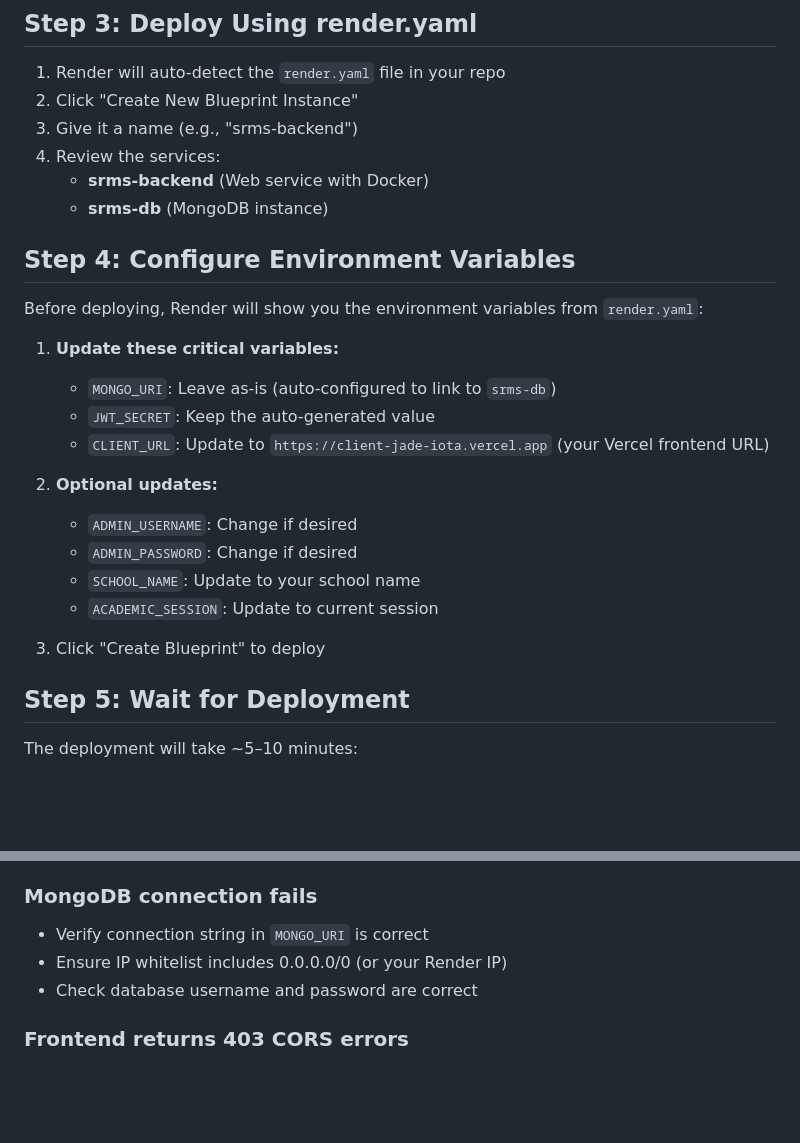
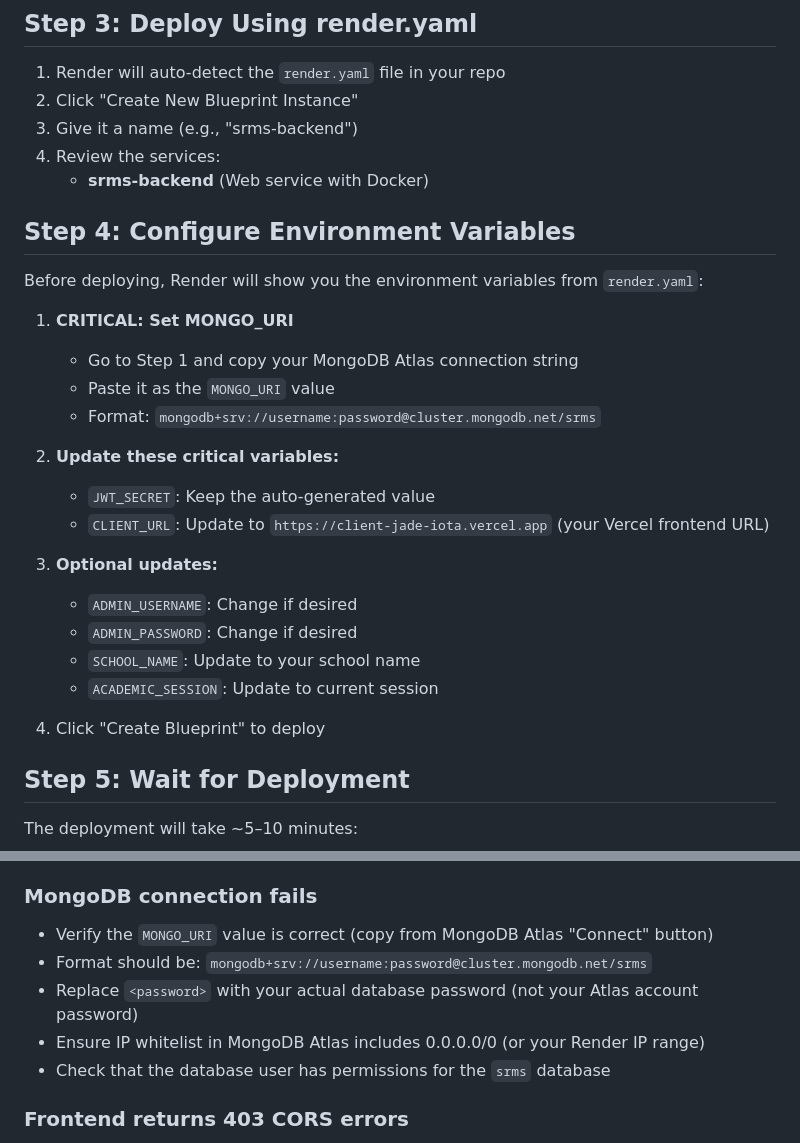
Before and after one commit to Kalpit0710/res-try, a Markdown page: RENDER_DEPLOY.md, 2 parts joined by grey strips. Drawn GitHub-style; blank space fills up the shorter version.

Commit message:
Update deployment guide: clarify MONGO_URI setup for MongoDB Atlas

```diff
--- a/RENDER_DEPLOY.md
+++ b/RENDER_DEPLOY.md
@@ -37,24 +37,27 @@ Save this connection string for Step 3.
 3. Give it a name (e.g., "srms-backend")
 4. Review the services:
    - **srms-backend** (Web service with Docker)
-   - **srms-db** (MongoDB instance)
 
 ## Step 4: Configure Environment Variables
 
 Before deploying, Render will show you the environment variables from `render.yaml`:
 
-1. **Update these critical variables:**
-   - `MONGO_URI`: Leave as-is (auto-configured to link to `srms-db`)
+1. **CRITICAL: Set MONGO_URI**
+   - Go to Step 1 and copy your MongoDB Atlas connection string
+   - Paste it as the `MONGO_URI` value
+   - Format: `mongodb+srv://username:password@cluster.mongodb.net/srms`
+
+2. **Update these critical variables:**
    - `JWT_SECRET`: Keep the auto-generated value
    - `CLIENT_URL`: Update to `https://client-jade-iota.vercel.app` (your Vercel frontend URL)
 
-2. **Optional updates:**
+3. **Optional updates:**
    - `ADMIN_USERNAME`: Change if desired
    - `ADMIN_PASSWORD`: Change if desired
    - `SCHOOL_NAME`: Update to your school name
    - `ACADEMIC_SESSION`: Update to current session
 
-3. Click "Create Blueprint" to deploy
+4. Click "Create Blueprint" to deploy
 
 ## Step 5: Wait for Deployment
 
@@ -107,9 +110,11 @@ Once deployed:
 
 ### MongoDB connection fails
 
-- Verify connection string in `MONGO_URI` is correct
-- Ensure IP whitelist includes 0.0.0.0/0 (or your Render IP)
-- Check database username and password are correct
+- Verify the `MONGO_URI` value is correct (copy from MongoDB Atlas "Connect" button)
+- Format should be: `mongodb+srv://username:password@cluster.mongodb.net/srms`
+- Replace `<password>` with your actual database password (not your Atlas account password)
+- Ensure IP whitelist in MongoDB Atlas includes 0.0.0.0/0 (or your Render IP range)
+- Check that the database user has permissions for the `srms` database
 
 ### Frontend returns 403 CORS errors
 
```
